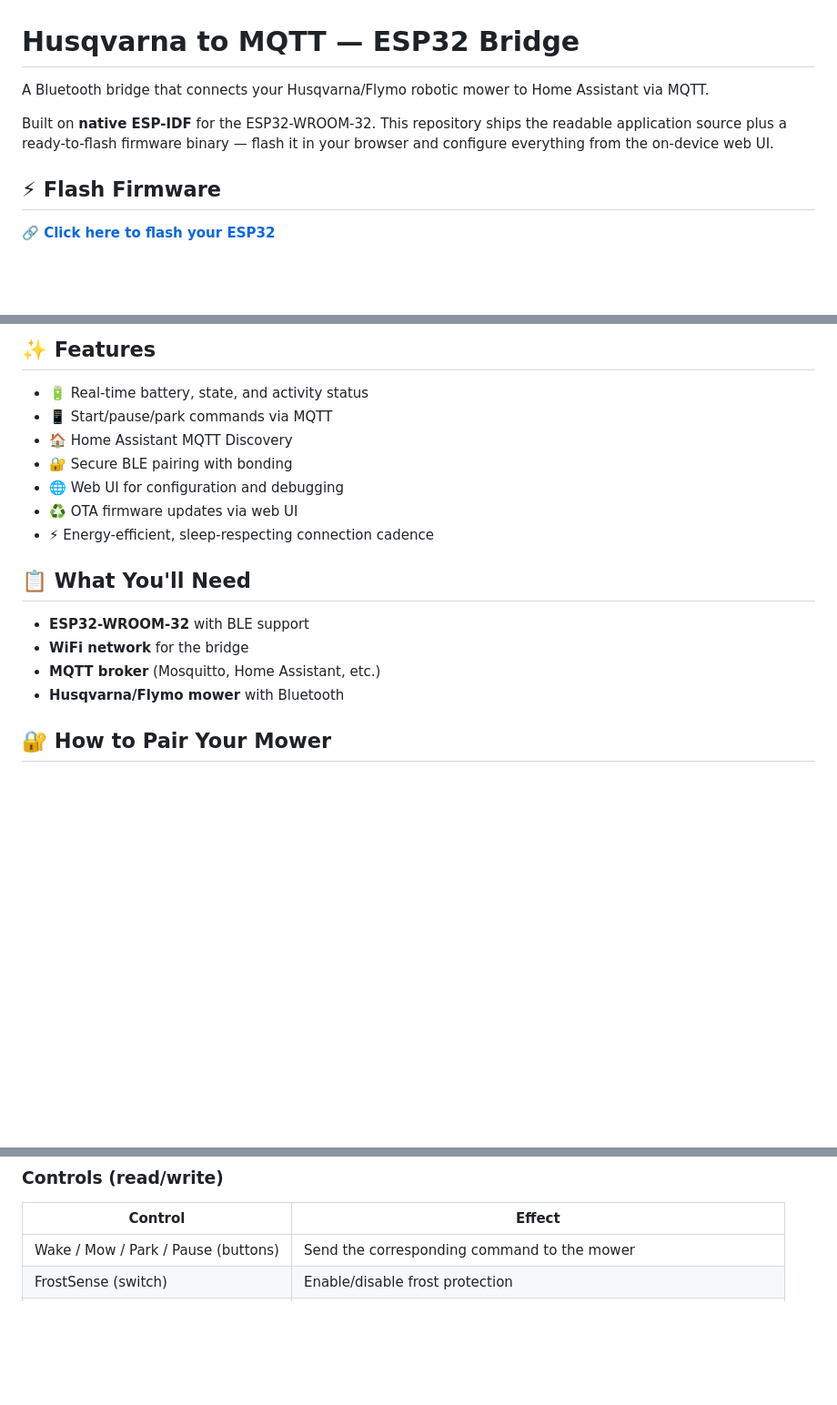
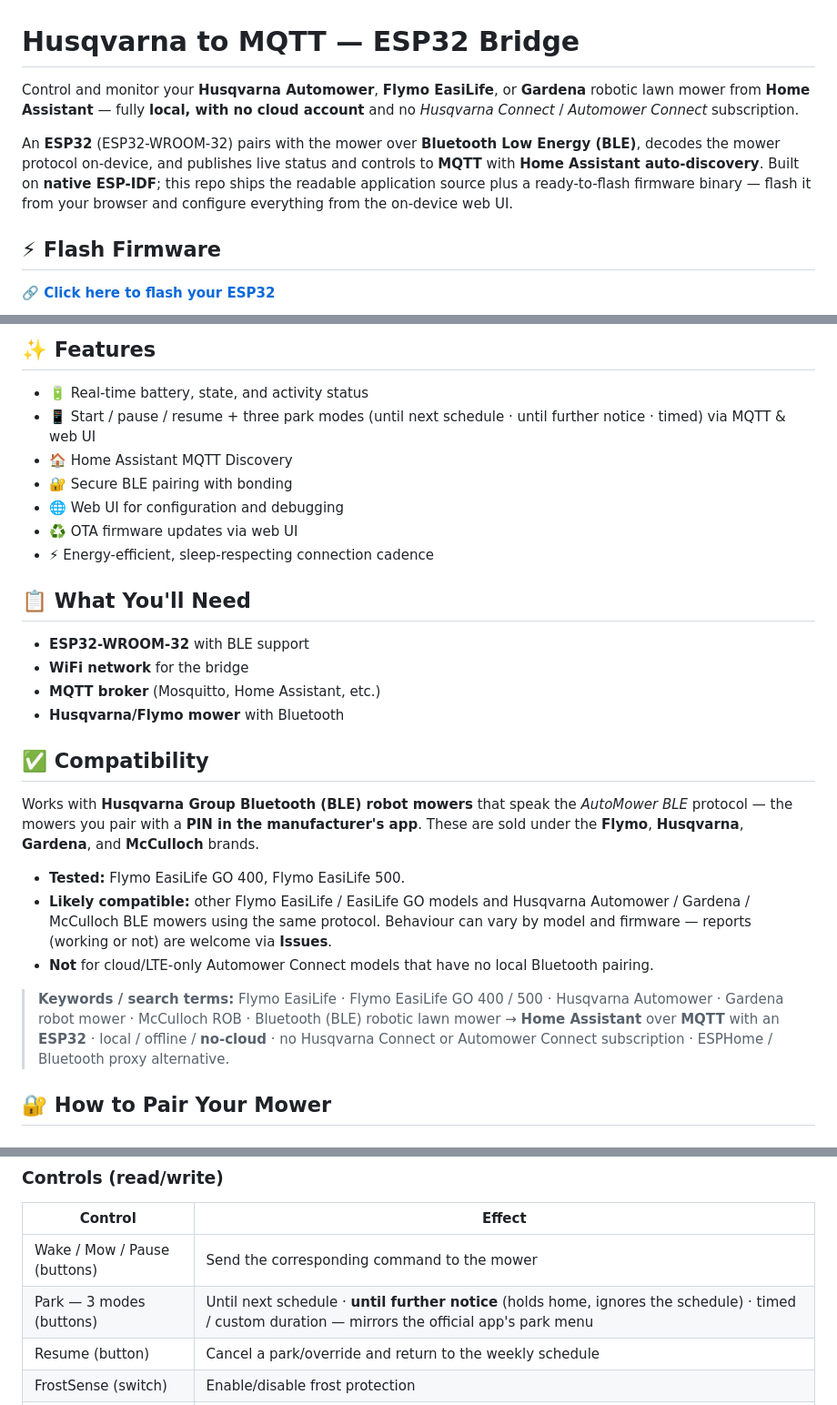
Before and after one commit to guybw/Husqvarna_to_MQTT, a Markdown page: README.md, 3 parts joined by grey strips. Shown at 91% size. GitHub-like rendering; blank space fills up the shorter version.

Commit message:
README: keywords for discoverability + parking feature
- Keyword-rich intro (Husqvarna Automower / Flymo EasiLife / Gardena, local /
  no-cloud, BLE -> MQTT -> Home Assistant, ESP32).
- New "Compatibility" section: tested models + brands + a search-terms line so
  the project surfaces for Google / AI queries.
- Controls table documents the three park modes + Resume.
- Footer version -> 0.21.0-dev.

```diff
--- a/README.md
+++ b/README.md
@@ -1,10 +1,15 @@
 # Husqvarna to MQTT — ESP32 Bridge
 
-A Bluetooth bridge that connects your Husqvarna/Flymo robotic mower to Home Assistant via MQTT.
+Control and monitor your **Husqvarna Automower**, **Flymo EasiLife**, or **Gardena**
+robotic lawn mower from **Home Assistant** — fully **local, with no cloud account**
+and no *Husqvarna Connect* / *Automower Connect* subscription.
 
-Built on **native ESP-IDF** for the ESP32-WROOM-32. This repository ships the
-readable application source plus a ready-to-flash firmware binary — flash it in
-your browser and configure everything from the on-device web UI.
+An **ESP32** (ESP32-WROOM-32) pairs with the mower over **Bluetooth Low Energy
+(BLE)**, decodes the mower protocol on-device, and publishes live status and
+controls to **MQTT** with **Home Assistant auto-discovery**. Built on **native
+ESP-IDF**; this repo ships the readable application source plus a ready-to-flash
+firmware binary — flash it from your browser and configure everything from the
+on-device web UI.
 
 ## ⚡ Flash Firmware
 
@@ -36,7 +41,7 @@ After flashing, the ESP32 broadcasts a WiFi access point:
 ## ✨ Features
 
 - 🔋 Real-time battery, state, and activity status
-- 📱 Start/pause/park commands via MQTT
+- 📱 Start / pause / resume + three park modes (until next schedule · until further notice · timed) via MQTT & web UI
 - 🏠 Home Assistant MQTT Discovery
 - 🔐 Secure BLE pairing with bonding
 - 🌐 Web UI for configuration and debugging
@@ -49,6 +54,26 @@ After flashing, the ESP32 broadcasts a WiFi access point:
 - **WiFi network** for the bridge
 - **MQTT broker** (Mosquitto, Home Assistant, etc.)
 - **Husqvarna/Flymo mower** with Bluetooth
+
+## ✅ Compatibility
+
+Works with **Husqvarna Group Bluetooth (BLE) robot mowers** that speak the
+*AutoMower BLE* protocol — the mowers you pair with a **PIN in the manufacturer's
+app**. These are sold under the **Flymo**, **Husqvarna**, **Gardena**, and
+**McCulloch** brands.
+
+- **Tested:** Flymo EasiLife GO 400, Flymo EasiLife 500.
+- **Likely compatible:** other Flymo EasiLife / EasiLife GO models and Husqvarna
+  Automower / Gardena / McCulloch BLE mowers using the same protocol. Behaviour can
+  vary by model and firmware — reports (working or not) are welcome via **Issues**.
+- **Not** for cloud/LTE-only Automower Connect models that have no local Bluetooth
+  pairing.
+
+> **Keywords / search terms:** Flymo EasiLife · Flymo EasiLife GO 400 / 500 ·
+> Husqvarna Automower · Gardena robot mower · McCulloch ROB · Bluetooth (BLE)
+> robotic lawn mower → **Home Assistant** over **MQTT** with an **ESP32** ·
+> local / offline / **no-cloud** · no Husqvarna Connect or Automower Connect
+> subscription · ESPHome / Bluetooth proxy alternative.
 
 ## 🔐 How to Pair Your Mower
 
@@ -150,7 +175,9 @@ mower; controls write straight back to it over BLE.
 ### Controls (read/write)
 | Control | Effect |
 |---------|--------|
-| Wake / Mow / Park / Pause (buttons) | Send the corresponding command to the mower |
+| Wake / Mow / Pause (buttons) | Send the corresponding command to the mower |
+| Park — 3 modes (buttons) | Until next schedule · **until further notice** (holds home, ignores the schedule) · timed / custom duration — mirrors the official app's park menu |
+| Resume (button) | Cancel a park/override and return to the weekly schedule |
 | FrostSense (switch) | Enable/disable frost protection |
 | Avoid garage (switch) | Tell the mower a garage/house module is installed |
 | LawnSense (select) | Off / Low / Medium / High auto-timer sensitivity |
```
